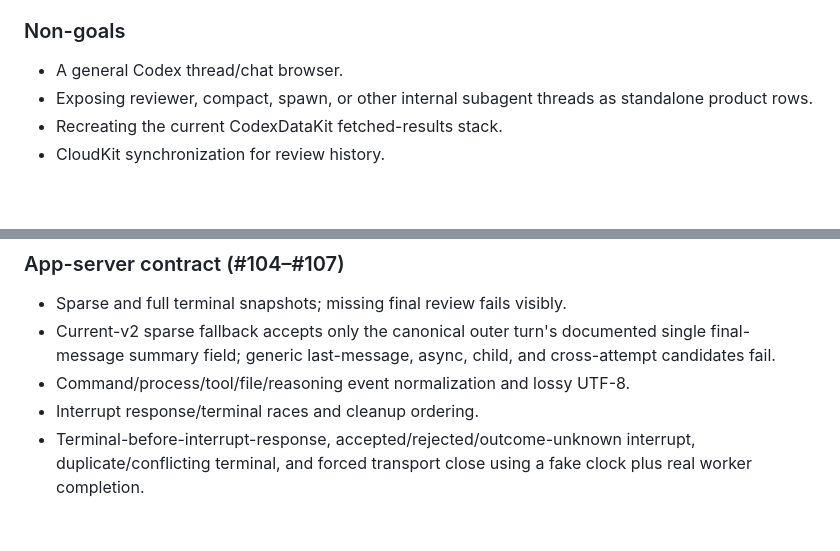
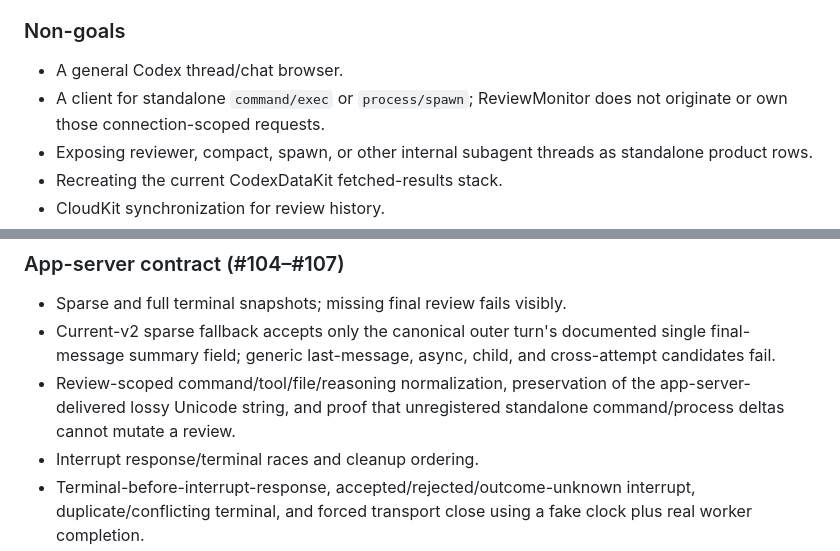
Before and after one commit to lynnswap/CodexReviewKit, a Markdown page: Docs/recovery-design-2026-08-20.md, 2 parts joined by grey strips. Drawn GitHub-style; blank space fills up the shorter version.

```diff
--- a/Docs/recovery-design-2026-08-20.md
+++ b/Docs/recovery-design-2026-08-20.md
@@ -72,6 +72,8 @@ products. Do not create a proxy consumer to preserve them.
 ### Non-goals
 
 - A general Codex thread/chat browser.
+- A client for standalone `command/exec` or `process/spawn`; ReviewMonitor does
+  not originate or own those connection-scoped requests.
 - Exposing reviewer, compact, spawn, or other internal subagent threads as
   standalone product rows.
 - Recreating the current CodexDataKit fetched-results stack.
@@ -1535,7 +1564,9 @@ Within the recovery branch:
 - Current-v2 sparse fallback accepts only the canonical outer turn's documented
   single final-message summary field; generic last-message, async, child, and
   cross-attempt candidates fail.
-- Command/process/tool/file/reasoning event normalization and lossy UTF-8.
+- Review-scoped command/tool/file/reasoning normalization, preservation of the
+  app-server-delivered lossy Unicode string, and proof that unregistered
+  standalone command/process deltas cannot mutate a review.
 - Interrupt response/terminal races and cleanup ordering.
 - Terminal-before-interrupt-response, accepted/rejected/outcome-unknown
   interrupt, duplicate/conflicting terminal, and forced transport close using a
```
Also changed, not shown: other parts of Docs/recovery-design-2026-08-20.md (+33 -6 lines), Docs/recovery-wave-2-task-brief-2026-08-20.md (added, +212 -0 lines), Docs/review-stability-recovery-2026-08-20.md (+5 -0 lines).
